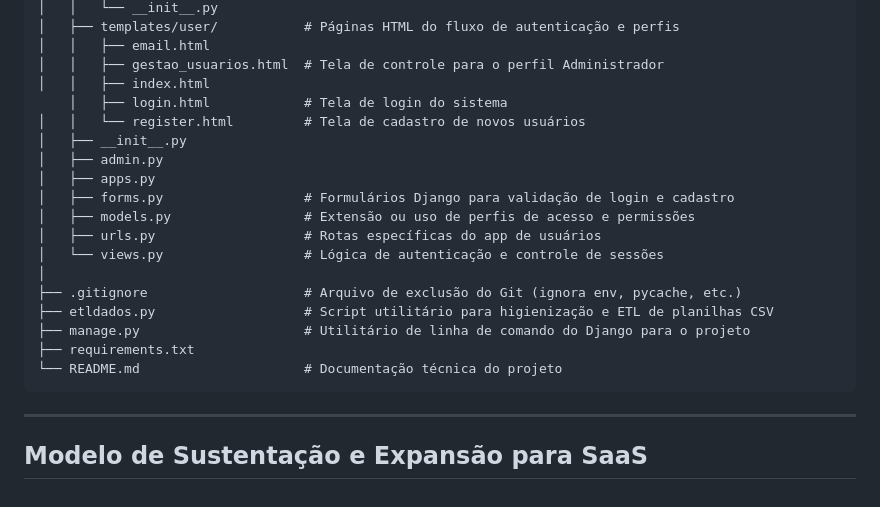
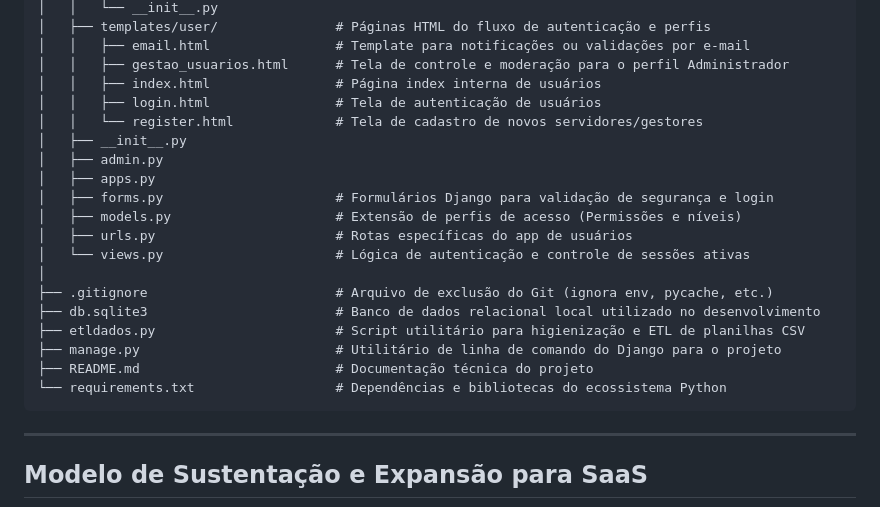
Before and after one commit to IsaacRaffs/CONVERGI, a Markdown page: README.md, the part around one of its changes. Drawn GitHub-style.

````diff
--- a/README.md
+++ b/README.md
@@ -216,23 +266,24 @@ CONVERGI/
 │   │   └── __init__.py
-│   ├── templates/user/           # Páginas HTML do fluxo de autenticação e perfis
-│   │   ├── email.html
-│   │   ├── gestao_usuarios.html  # Tela de controle para o perfil Administrador
-│   │   ├── index.html
-    │   ├── login.html            # Tela de login do sistema
-│   │   └── register.html         # Tela de cadastro de novos usuários
+│   ├── templates/user/               # Páginas HTML do fluxo de autenticação e perfis
+│   │   ├── email.html                # Template para notificações ou validações por e-mail
+│   │   ├── gestao_usuarios.html      # Tela de controle e moderação para o perfil Administrador
+│   │   ├── index.html                # Página index interna de usuários
+│   │   ├── login.html                # Tela de autenticação de usuários
+│   │   └── register.html             # Tela de cadastro de novos servidores/gestores
 │   ├── __init__.py
 │   ├── admin.py
 │   ├── apps.py
-│   ├── forms.py                  # Formulários Django para validação de login e cadastro
-│   ├── models.py                 # Extensão ou uso de perfis de acesso e permissões
-│   ├── urls.py                   # Rotas específicas do app de usuários
-│   └── views.py                  # Lógica de autenticação e controle de sessões
+│   ├── forms.py                      # Formulários Django para validação de segurança e login
+│   ├── models.py                     # Extensão de perfis de acesso (Permissões e níveis)
+│   ├── urls.py                       # Rotas específicas do app de usuários
+│   └── views.py                      # Lógica de autenticação e controle de sessões ativas
 │
-├── .gitignore                    # Arquivo de exclusão do Git (ignora env, pycache, etc.)
-├── etldados.py                   # Script utilitário para higienização e ETL de planilhas CSV
-├── manage.py                     # Utilitário de linha de comando do Django para o projeto
-├── requirements.txt
-└── README.md                     # Documentação técnica do projeto
+├── .gitignore                        # Arquivo de exclusão do Git (ignora env, pycache, etc.)
+├── db.sqlite3                        # Banco de dados relacional local utilizado no desenvolvimento
+├── etldados.py                       # Script utilitário para higienização e ETL de planilhas CSV
+├── manage.py                         # Utilitário de linha de comando do Django para o projeto
+├── README.md                         # Documentação técnica do projeto
+└── requirements.txt                  # Dependências e bibliotecas do ecossistema Python
 ```
 
 ---
````
Also changed, not shown: other parts of README.md (+94 -44 lines).
